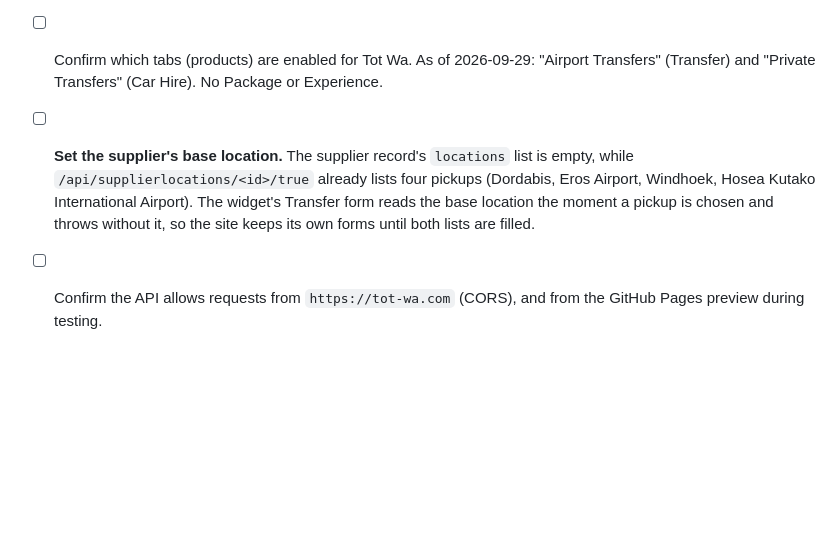
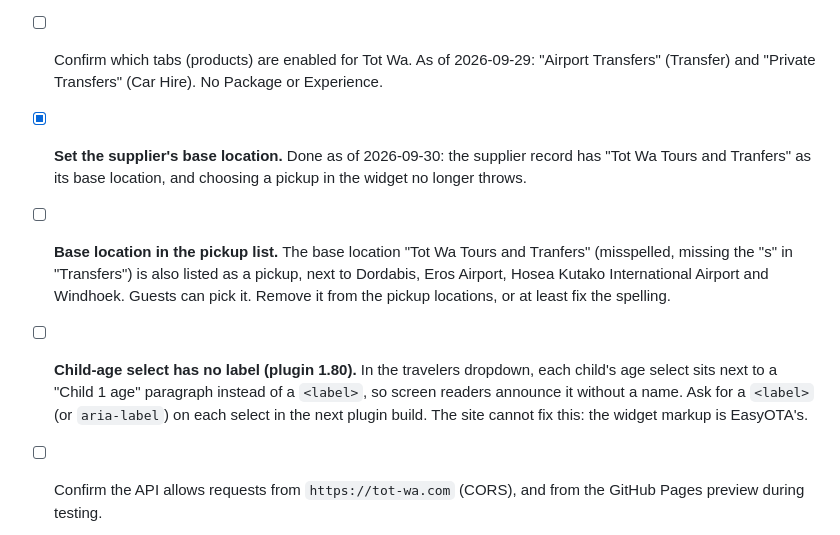
Before and after one commit to tsegale/tot-wa, a Markdown page: CONTENT-TODO.md, the part around the change. Drawn GitHub-style; blank space fills up the shorter version.

Commit message:
docs(booking): record easyota base location and label follow-ups

```diff
--- a/CONTENT-TODO.md
+++ b/CONTENT-TODO.md
@@ -99,11 +99,18 @@ site.
   As of 2026-09-29 it does, with CORS `*`.
 - [ ] Confirm which tabs (products) are enabled for Tot Wa. As of 2026-09-29: "Airport
   Transfers" (Transfer) and "Private Transfers" (Car Hire). No Package or Experience.
-- [ ] **Set the supplier's base location.** The supplier record's `locations` list is
-  empty, while `/api/supplierlocations/<id>/true` already lists four pickups (Dordabis,
-  Eros Airport, Windhoek, Hosea Kutako International Airport). The widget's Transfer
-  form reads the base location the moment a pickup is chosen and throws without it, so
-  the site keeps its own forms until both lists are filled.
+- [x] **Set the supplier's base location.** Done as of 2026-09-30: the supplier record
+  has "Tot Wa Tours and Tranfers" as its base location, and choosing a pickup in the
+  widget no longer throws.
+- [ ] **Base location in the pickup list.** The base location "Tot Wa Tours and
+  Tranfers" (misspelled, missing the "s" in "Transfers") is also listed as a pickup,
+  next to Dordabis, Eros Airport, Hosea Kutako International Airport and Windhoek. Guests
+  can pick it. Remove it from the pickup locations, or at least fix the spelling.
+- [ ] **Child-age select has no label (plugin 1.80).** In the travelers dropdown, each
+  child's age select sits next to a "Child 1 age" paragraph instead of a `<label>`, so
+  screen readers announce it without a name. Ask for a `<label>` (or `aria-label`) on
+  each select in the next plugin build. The site cannot fix this: the widget markup is
+  EasyOTA's.
 - [ ] Confirm the API allows requests from `https://tot-wa.com` (CORS), and from the
   GitHub Pages preview during testing.
 - [ ] Confirm the package search query parameters (`fromDate`, `rooms`, `adults`,
```
